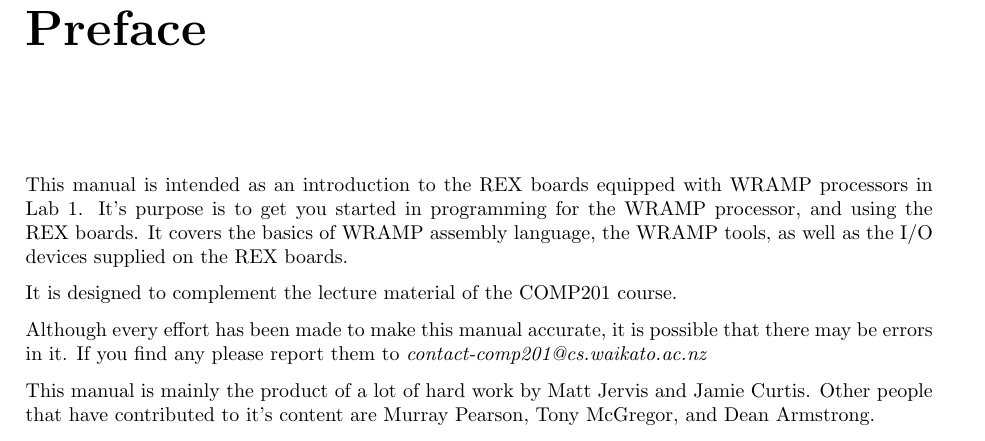
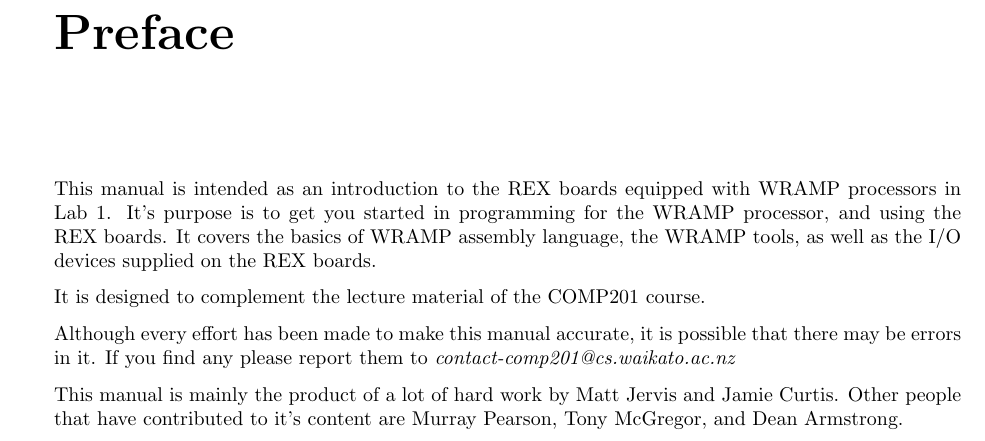
Before and after one commit to wandwramp/manual, a LaTeX book (book/book.tex): part of page 1 of 17, cut so that both start at the same text. Compiled offline with LaTeX, dvips and Ghostscript.

Commit message:
Changed margin setup to allow for binding and adjust to get blank pages before each new chapter.

```diff
--- a/book/book.tex
+++ b/book/book.tex
@@ -7,7 +7,7 @@
 \usepackage{epsfig}
 \usepackage{verbatim}
 
-\usepackage[a4paper, hmargin=25mm, vmargin=30mm]{geometry}
+\usepackage[a4paper, includehead=true, hmargin=20mm, bindingoffset=10mm, vmargin=27mm]{geometry}
 \usepackage{syntonly}
 
 \usepackage{ex201}
```
